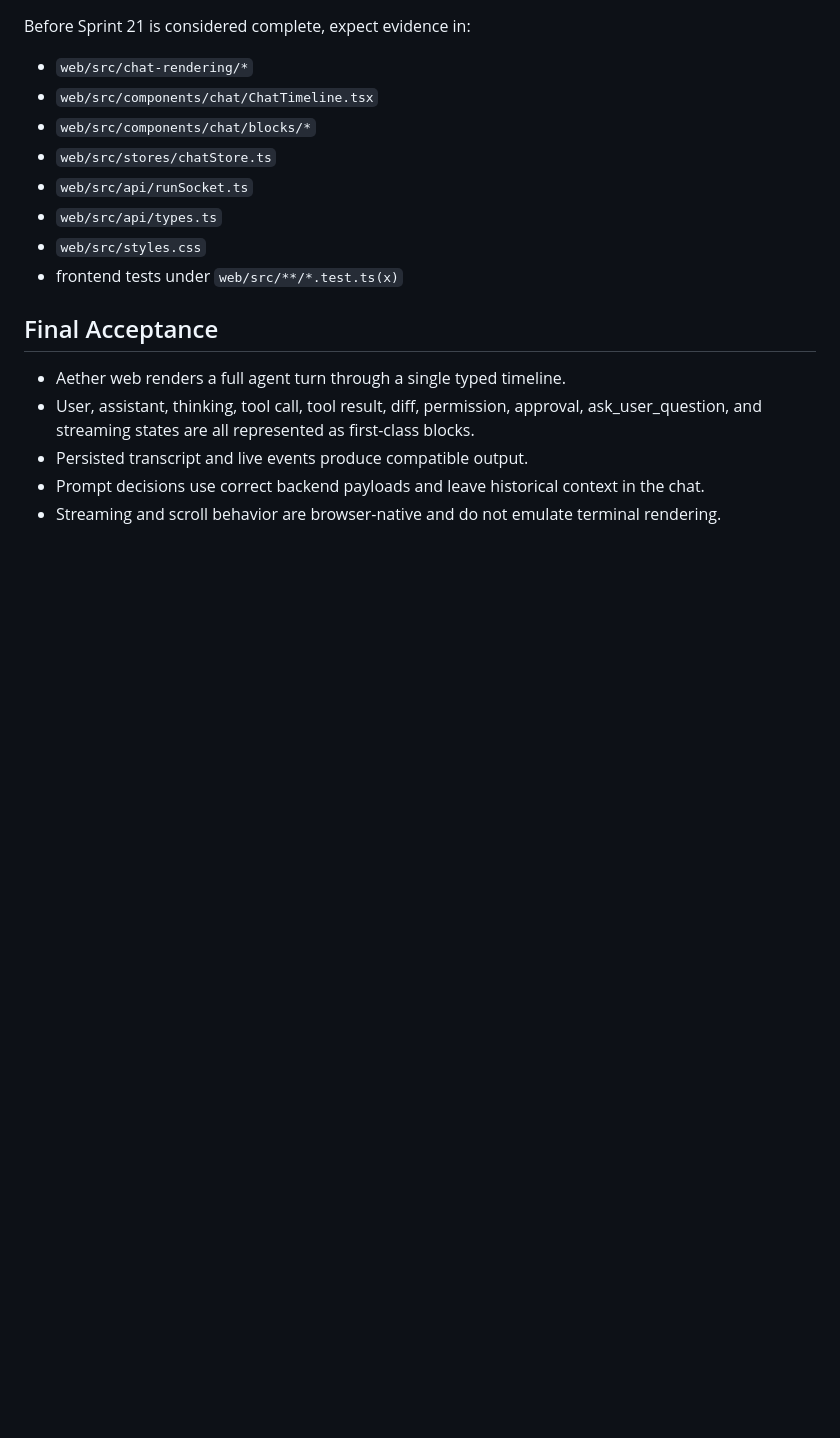
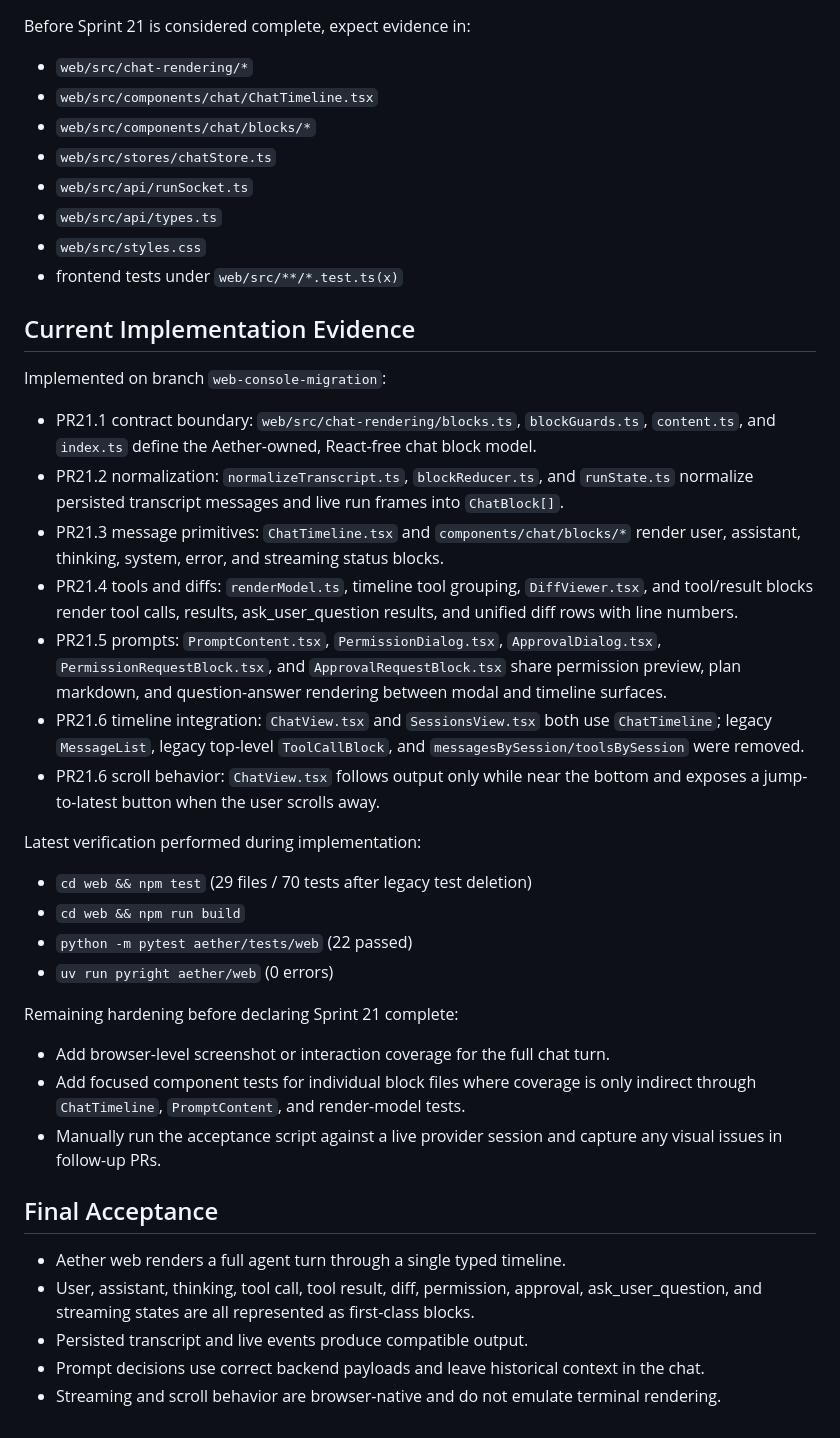
Before and after one commit to ColarDriver/Aether, a Markdown page: docs/sprint-21-web-chat-component-system/99_acceptance_matrix.md, the part around the change. Rendered like a GitHub page; blank space fills up the shorter version.

Commit message:
docs: record web chat renderer acceptance evidence

```diff
--- a/docs/sprint-21-web-chat-component-system/99_acceptance_matrix.md
+++ b/docs/sprint-21-web-chat-component-system/99_acceptance_matrix.md
@@ -46,6 +46,46 @@ Before Sprint 21 is considered complete, expect evidence in:
 - `web/src/styles.css`
 - frontend tests under `web/src/**/*.test.ts(x)`
 
+## Current Implementation Evidence
+
+Implemented on branch `web-console-migration`:
+
+- PR21.1 contract boundary: `web/src/chat-rendering/blocks.ts`,
+  `blockGuards.ts`, `content.ts`, and `index.ts` define the Aether-owned,
+  React-free chat block model.
+- PR21.2 normalization: `normalizeTranscript.ts`, `blockReducer.ts`, and
+  `runState.ts` normalize persisted transcript messages and live run frames into
+  `ChatBlock[]`.
+- PR21.3 message primitives: `ChatTimeline.tsx` and `components/chat/blocks/*`
+  render user, assistant, thinking, system, error, and streaming status blocks.
+- PR21.4 tools and diffs: `renderModel.ts`, timeline tool grouping,
+  `DiffViewer.tsx`, and tool/result blocks render tool calls, results,
+  ask_user_question results, and unified diff rows with line numbers.
+- PR21.5 prompts: `PromptContent.tsx`, `PermissionDialog.tsx`,
+  `ApprovalDialog.tsx`, `PermissionRequestBlock.tsx`, and
+  `ApprovalRequestBlock.tsx` share permission preview, plan markdown, and
+  question-answer rendering between modal and timeline surfaces.
+- PR21.6 timeline integration: `ChatView.tsx` and `SessionsView.tsx` both use
+  `ChatTimeline`; legacy `MessageList`, legacy top-level `ToolCallBlock`, and
+  `messagesBySession/toolsBySession` were removed.
+- PR21.6 scroll behavior: `ChatView.tsx` follows output only while near the
+  bottom and exposes a jump-to-latest button when the user scrolls away.
+
+Latest verification performed during implementation:
+
+- `cd web && npm test` (29 files / 70 tests after legacy test deletion)
+- `cd web && npm run build`
+- `python -m pytest aether/tests/web` (22 passed)
+- `uv run pyright aether/web` (0 errors)
+
+Remaining hardening before declaring Sprint 21 complete:
+
+- Add browser-level screenshot or interaction coverage for the full chat turn.
+- Add focused component tests for individual block files where coverage is only
+  indirect through `ChatTimeline`, `PromptContent`, and render-model tests.
+- Manually run the acceptance script against a live provider session and capture
+  any visual issues in follow-up PRs.
+
 ## Final Acceptance
 
 - Aether web renders a full agent turn through a single typed timeline.
```
Also changed, not shown: docs/sprint-21-web-chat-component-system/07_pr21_7_tests_visual_acceptance_and_regression.md (+14 -2 lines).
